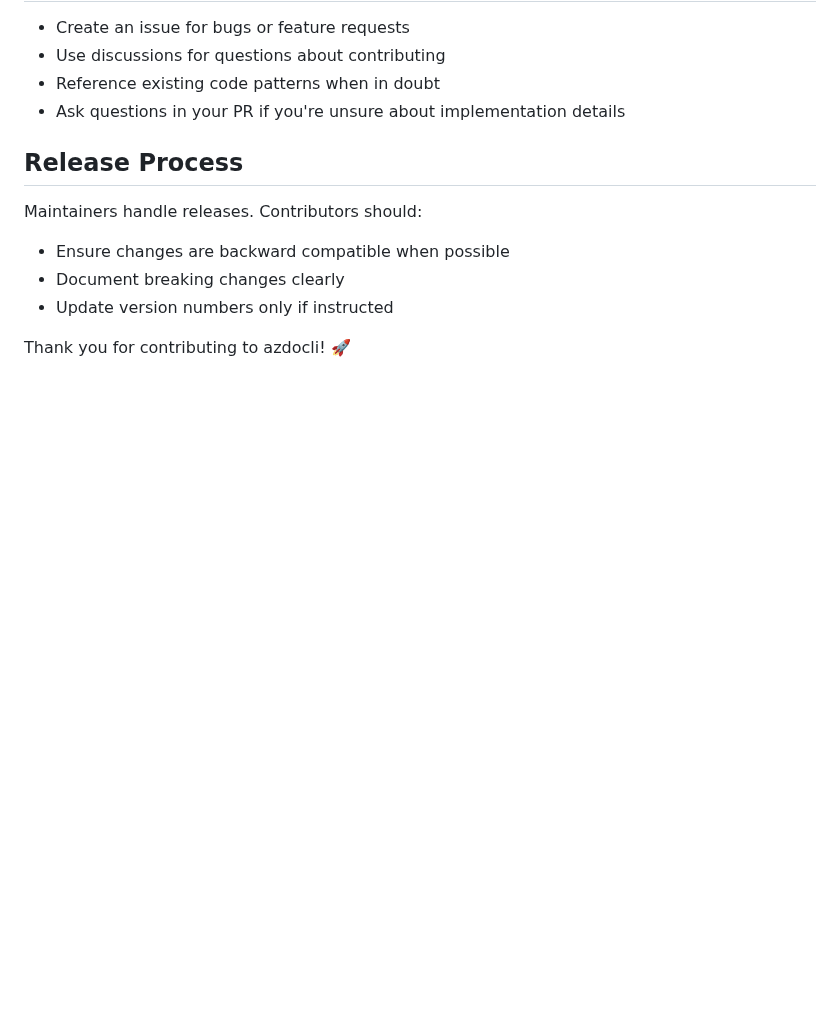
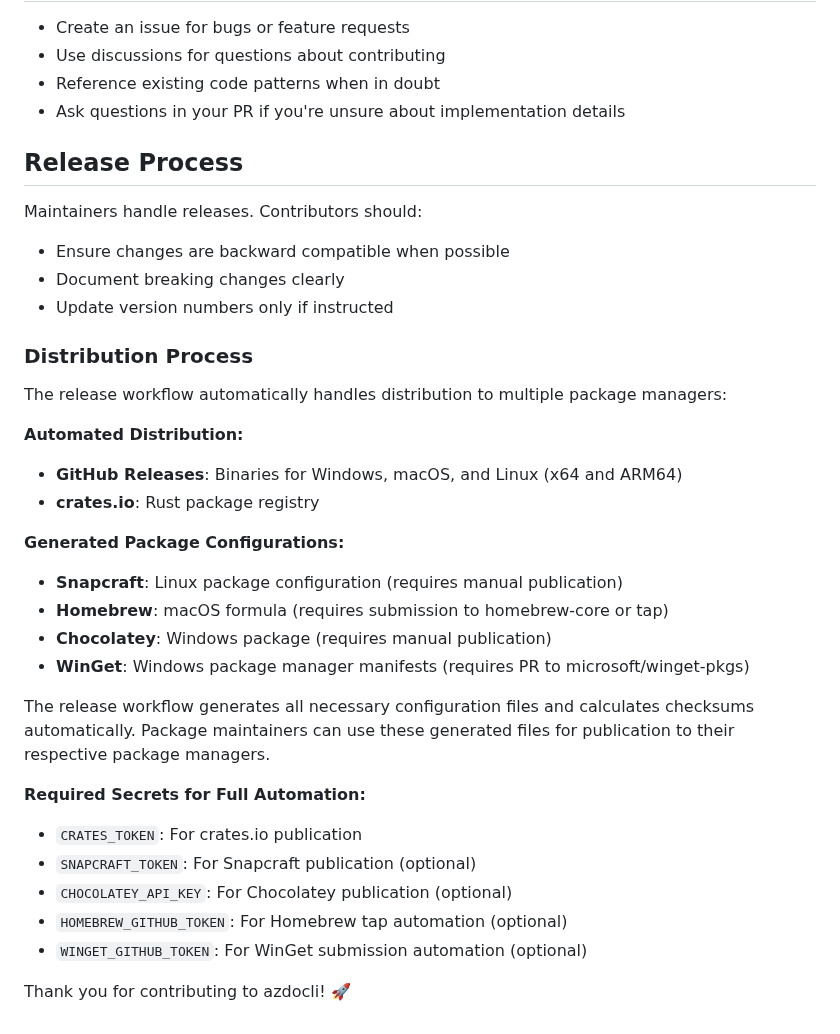
Before and after one commit to christianhelle/azdocli, a Markdown page: CONTRIBUTING.md, the part around the change. Drawn GitHub-style; blank space fills up the shorter version.

Commit message:
Add documentation for distribution process and finalize implementation
Co-authored-by: christianhelle <710400+christianhelle@users.noreply.github.com>

```diff
--- a/CONTRIBUTING.md
+++ b/CONTRIBUTING.md
@@ -247,4 +247,27 @@ Maintainers handle releases. Contributors should:
 - Document breaking changes clearly
 - Update version numbers only if instructed
 
+### Distribution Process
+
+The release workflow automatically handles distribution to multiple package managers:
+
+**Automated Distribution:**
+- **GitHub Releases**: Binaries for Windows, macOS, and Linux (x64 and ARM64)
+- **crates.io**: Rust package registry
+
+**Generated Package Configurations:**
+- **Snapcraft**: Linux package configuration (requires manual publication)
+- **Homebrew**: macOS formula (requires submission to homebrew-core or tap)
+- **Chocolatey**: Windows package (requires manual publication)
+- **WinGet**: Windows package manager manifests (requires PR to microsoft/winget-pkgs)
+
+The release workflow generates all necessary configuration files and calculates checksums automatically. Package maintainers can use these generated files for publication to their respective package managers.
+
+**Required Secrets for Full Automation:**
+- `CRATES_TOKEN`: For crates.io publication
+- `SNAPCRAFT_TOKEN`: For Snapcraft publication (optional)
+- `CHOCOLATEY_API_KEY`: For Chocolatey publication (optional)
+- `HOMEBREW_GITHUB_TOKEN`: For Homebrew tap automation (optional)
+- `WINGET_GITHUB_TOKEN`: For WinGet submission automation (optional)
+
 Thank you for contributing to azdocli! 🚀
```
Also changed, not shown: DISTRIBUTION.md (added, +98 -0 lines).
